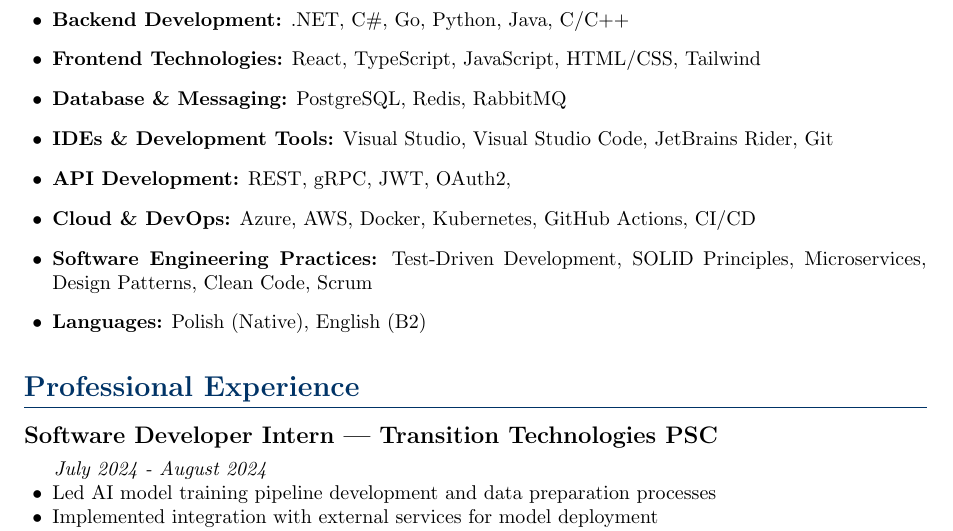
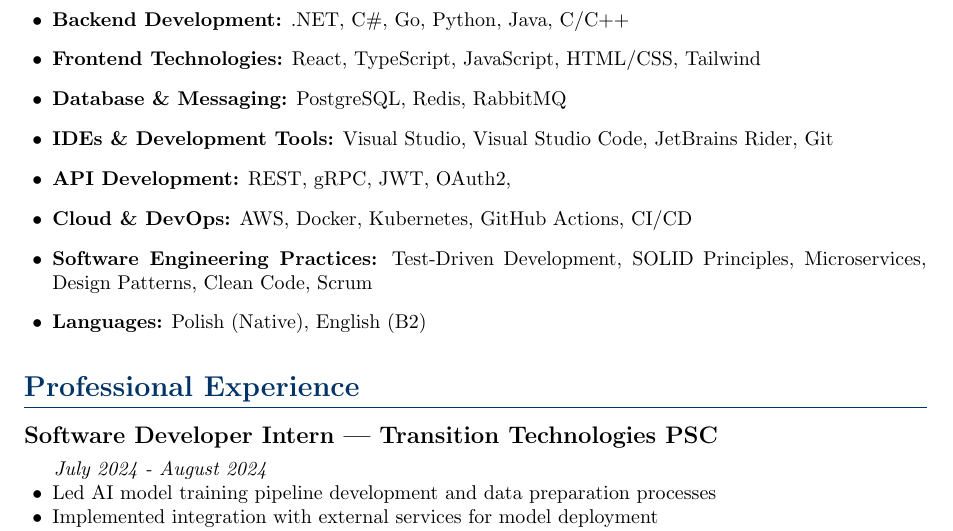
Before and after one commit to ZDSDD/cv, a LaTeX CV (cv.tex): part of page 1 of 2, cut so that both start at the same text. Compiled offline with pdfLaTeX.

Commit message:
delete azure from cloud & devops

```diff
--- a/cv.tex
+++ b/cv.tex
@@ -60,7 +60,7 @@
     \item \textbf{Database \& Messaging:} PostgreSQL, Redis, RabbitMQ
     \item \textbf{IDEs \& Development Tools:} Visual Studio, Visual Studio Code, JetBrains Rider, Git
     \item \textbf{API Development:} REST, gRPC, JWT, OAuth2,
-    \item \textbf{Cloud \& DevOps:} Azure, AWS, Docker, Kubernetes, GitHub Actions, CI/CD
+    \item \textbf{Cloud \& DevOps:} AWS, Docker, Kubernetes, GitHub Actions, CI/CD
     \item \textbf{Software Engineering Practices:} Test-Driven Development, SOLID Principles, Microservices, Design Patterns, Clean Code, Scrum
     \item \textbf{Languages:} Polish (Native), English (B2)
 \end{itemize}
```
Also changed, not shown: cv.pdf, 3 other files.
